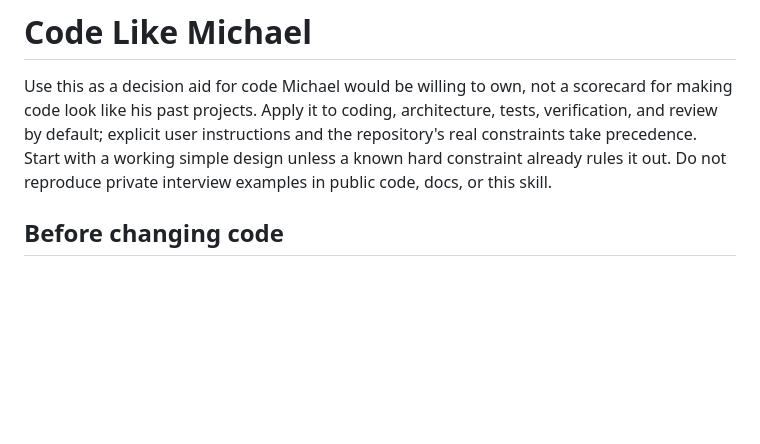
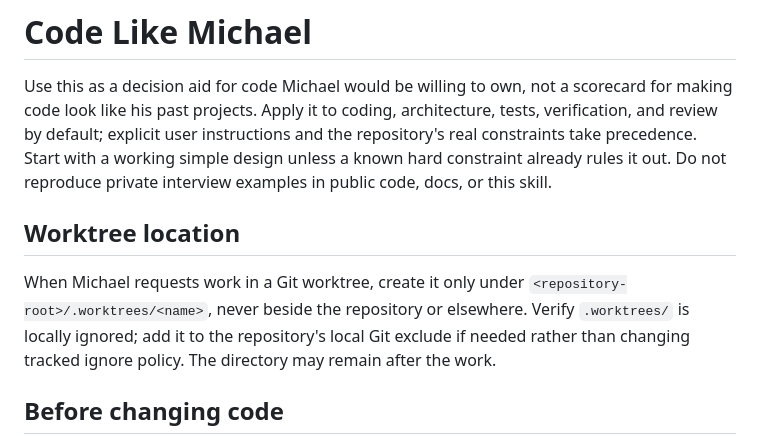
Before and after one commit to Michael-F-Bryan/skills, a Markdown page: skills/code-like-michael/SKILL.md, the part around the change. GitHub-like rendering; blank space fills up the shorter version.

Commit message:
docs(code-like-michael): record repository-local worktree convention

```diff
--- a/skills/code-like-michael/SKILL.md
+++ b/skills/code-like-michael/SKILL.md
@@ -6,6 +6,10 @@ description: Use when designing, coding, testing, or reviewing code.
 # Code Like Michael
 
 Use this as a decision aid for code Michael would be willing to own, not a scorecard for making code look like his past projects. Apply it to coding, architecture, tests, verification, and review by default; explicit user instructions and the repository's real constraints take precedence. Start with a working simple design unless a known hard constraint already rules it out. Do not reproduce private interview examples in public code, docs, or this skill.
+
+## Worktree location
+
+When Michael requests work in a Git worktree, create it only under `<repository-root>/.worktrees/<name>`, never beside the repository or elsewhere. Verify `.worktrees/` is locally ignored; add it to the repository's local Git exclude if needed rather than changing tracked ignore policy. The directory may remain after the work.
 
 ## Before changing code
 
```
